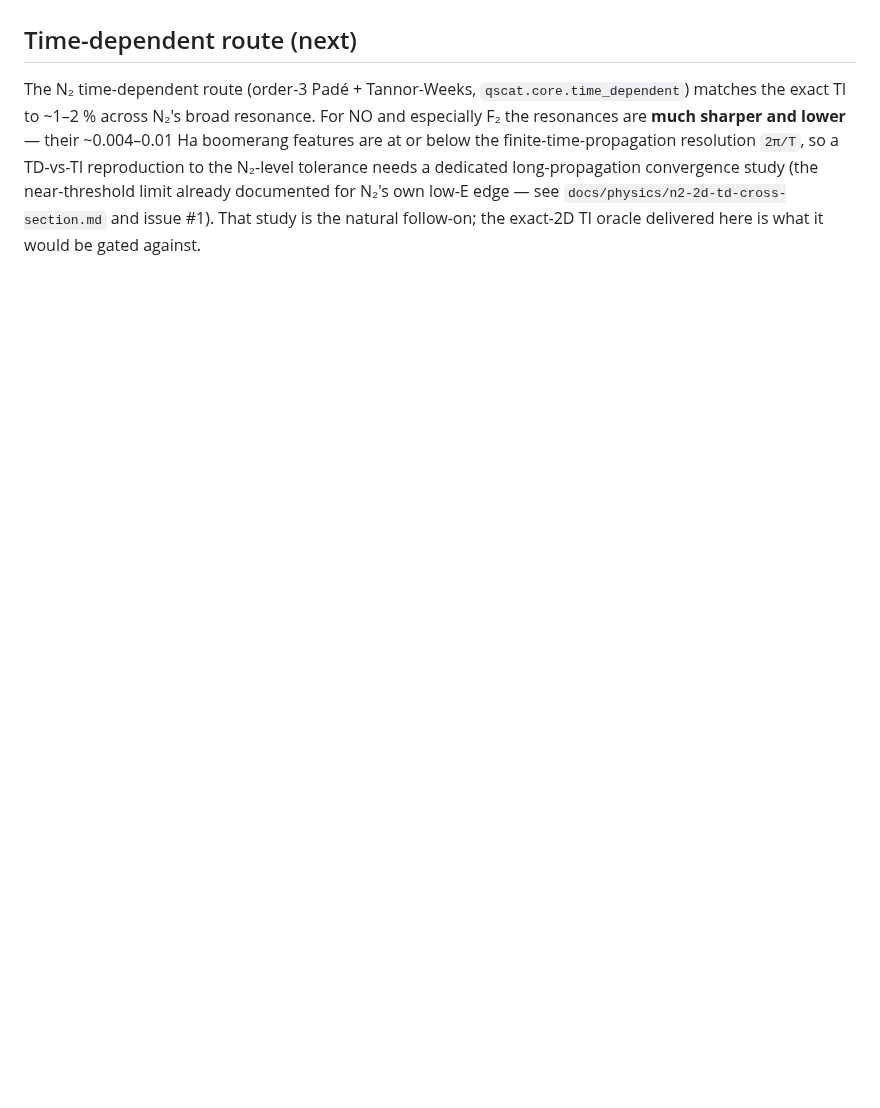
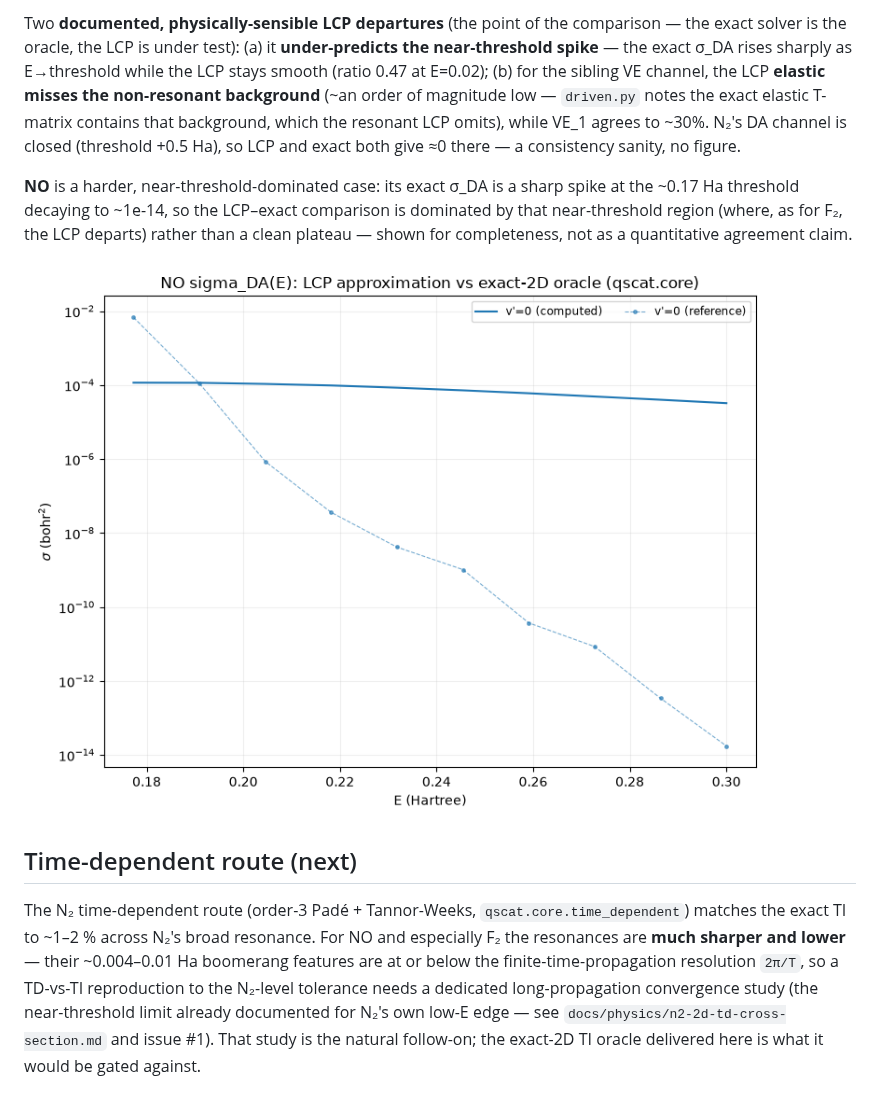
Before and after one commit to VanaMartin/qscat, a Markdown page: docs/physics/diatomic-ve-cross-sections.md, the part around one of its changes. GitHub-like rendering; pictures changed too: docs/physics/figures/no-2d-da-lcp-vs-exact.png (added); blank space fills up the shorter version.

```diff
--- a/docs/physics/diatomic-ve-cross-sections.md
+++ b/docs/physics/diatomic-ve-cross-sections.md
@@ -139,3 +171,18 @@ channels instead of 1."
+Two **documented, physically-sensible LCP departures** (the point of the comparison — the exact
+solver is the oracle, the LCP is under test): (a) it **under-predicts the near-threshold spike** —
+the exact σ_DA rises sharply as E→threshold while the LCP stays smooth (ratio 0.47 at E=0.02);
+(b) for the sibling VE channel, the LCP **elastic misses the non-resonant background** (~an order
+of magnitude low — `driven.py` notes the exact elastic T-matrix contains that background, which
+the resonant LCP omits), while VE_1 agrees to ~30%. N₂'s DA channel is closed (threshold +0.5 Ha),
+so LCP and exact both give ≈0 there — a consistency sanity, no figure.
+
+**NO** is a harder, near-threshold-dominated case: its exact σ_DA is a sharp spike at the ~0.17 Ha
+threshold decaying to ~1e-14, so the LCP–exact comparison is dominated by that near-threshold
+region (where, as for F₂, the LCP departs) rather than a clean plateau — shown for completeness,
+not as a quantitative agreement claim.
+
+![NO σ_DA: LCP vs exact-2D oracle](figures/no-2d-da-lcp-vs-exact.png)
+
 ## Time-dependent route (next)
 
 The N₂ time-dependent route (order-3 Padé + Tannor-Weeks, `qscat.core.time_dependent`) matches
```
Also changed, not shown: other parts of docs/physics/diatomic-ve-cross-sections.md (+32 -0 lines), CLAUDE.md (+18 -2 lines), docs/physics/figures/f2-2d-da-lcp-vs-exact.png (added).
